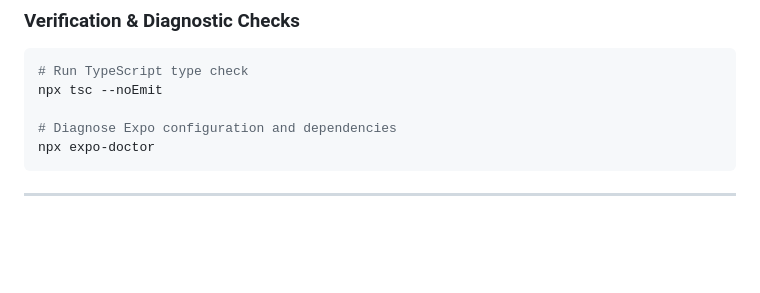
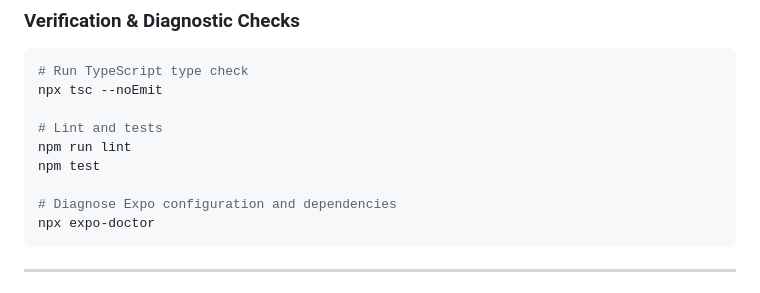
Before and after one commit to auqibyousuf/warehouse-managment-system, a Markdown page: README.md, the part around one of its changes. GitHub-like rendering; blank space fills up the shorter version.

````diff
--- a/README.md
+++ b/README.md
@@ -88,6 +86,10 @@ npx expo start --web
 # Run TypeScript type check
 npx tsc --noEmit
 
+# Lint and tests
+npm run lint
+npm test
+
 # Diagnose Expo configuration and dependencies
 npx expo-doctor
 ```
````
Also changed, not shown: other parts of README.md (+25 -27 lines), AUDIT.md (+9 -0 lines).
